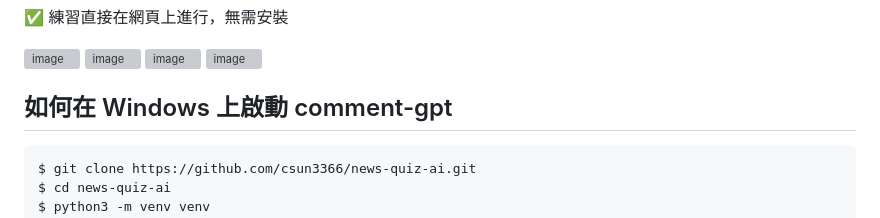
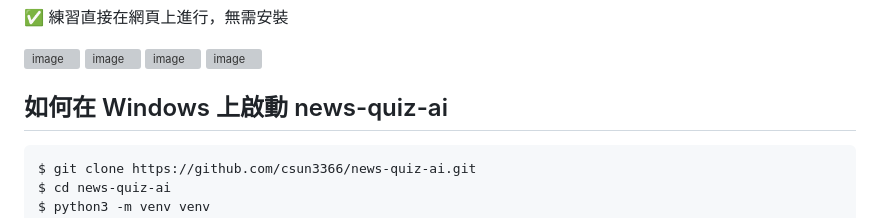
Before and after one commit to csun3366/news-quiz-ai, a Markdown page: README.md, the part around the change. Rendered like a GitHub page; grey boxes are pictures that could not be loaded.

````diff
--- a/README.md
+++ b/README.md
@@ -21,7 +21,7 @@ NewsMind 利用 AI 將最新英文新聞轉換成互動式的閱讀測驗，幫
 <img width="1796" height="968" alt="image" src="https://github.com/user-attachments/assets/f3195e2c-88a6-430d-9f1b-674f40b27763" />
 <img width="1796" height="968" alt="image" src="https://github.com/user-attachments/assets/a40a88a4-2622-4786-924e-95c5230ec350" />
 
-## 如何在 Windows 上啟動 comment-gpt
+## 如何在 Windows 上啟動 news-quiz-ai
 ```bash
 $ git clone https://github.com/csun3366/news-quiz-ai.git
 $ cd news-quiz-ai
````
